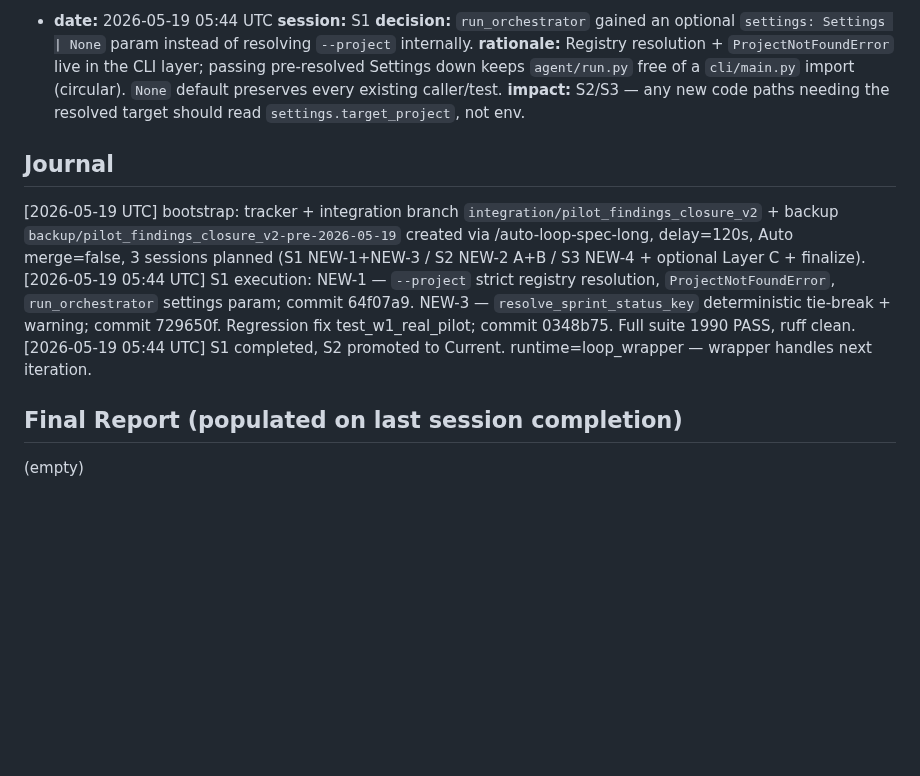
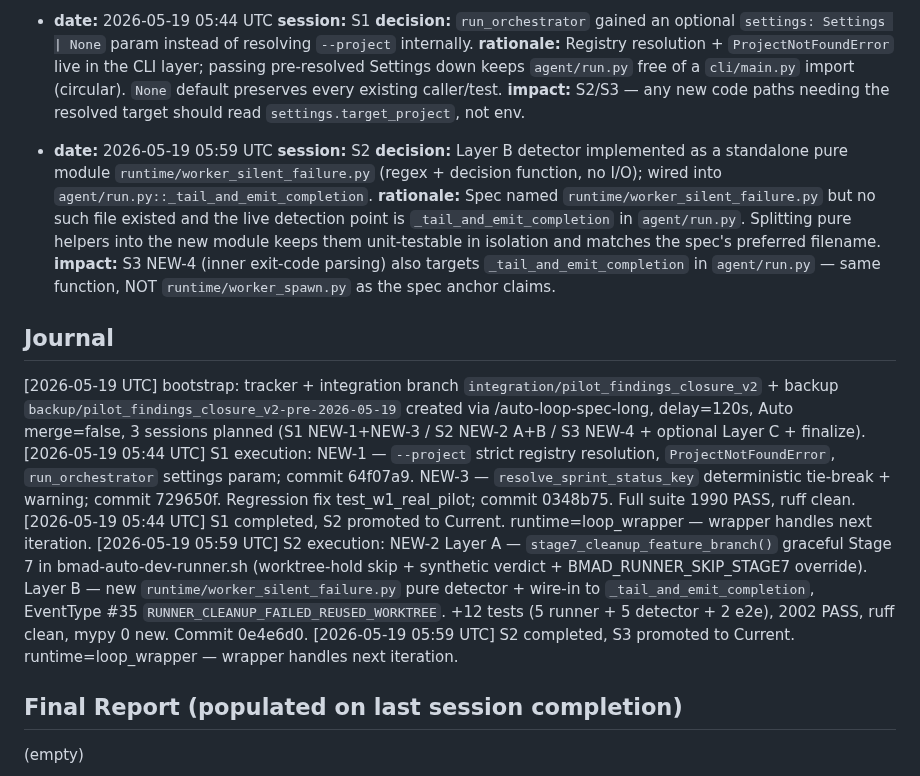
Before and after one commit to dandgam/overlay_script, a Markdown page: .claude/initiative-tracker-pilot_findings_closure_v2.md, the part around one of its changes. Drawn GitHub-style; blank space fills up the shorter version.

```diff
--- a/.claude/initiative-tracker-pilot_findings_closure_v2.md
+++ b/.claude/initiative-tracker-pilot_findings_closure_v2.md
@@ -120,10 +117,18 @@
   **rationale:** Registry resolution + `ProjectNotFoundError` live in the CLI layer; passing pre-resolved Settings down keeps `agent/run.py` free of a `cli/main.py` import (circular). `None` default preserves every existing caller/test.
   **impact:** S2/S3 — any new code paths needing the resolved target should read `settings.target_project`, not env.
 
+- **date:** 2026-05-19 05:59 UTC
+  **session:** S2
+  **decision:** Layer B detector implemented as a standalone pure module `runtime/worker_silent_failure.py` (regex + decision function, no I/O); wired into `agent/run.py::_tail_and_emit_completion`.
+  **rationale:** Spec named `runtime/worker_silent_failure.py` but no such file existed and the live detection point is `_tail_and_emit_completion` in `agent/run.py`. Splitting pure helpers into the new module keeps them unit-testable in isolation and matches the spec's preferred filename.
+  **impact:** S3 NEW-4 (inner exit-code parsing) also targets `_tail_and_emit_completion` in `agent/run.py` — same function, NOT `runtime/worker_spawn.py` as the spec anchor claims.
+
 ## Journal
 [2026-05-19 UTC] bootstrap: tracker + integration branch `integration/pilot_findings_closure_v2` + backup `backup/pilot_findings_closure_v2-pre-2026-05-19` created via /auto-loop-spec-long, delay=120s, Auto merge=false, 3 sessions planned (S1 NEW-1+NEW-3 / S2 NEW-2 A+B / S3 NEW-4 + optional Layer C + finalize).
 [2026-05-19 05:44 UTC] S1 execution: NEW-1 — `--project` strict registry resolution, `ProjectNotFoundError`, `run_orchestrator` settings param; commit 64f07a9. NEW-3 — `resolve_sprint_status_key` deterministic tie-break + warning; commit 729650f. Regression fix test_w1_real_pilot; commit 0348b75. Full suite 1990 PASS, ruff clean.
 [2026-05-19 05:44 UTC] S1 completed, S2 promoted to Current. runtime=loop_wrapper — wrapper handles next iteration.
+[2026-05-19 05:59 UTC] S2 execution: NEW-2 Layer A — `stage7_cleanup_feature_branch()` graceful Stage 7 in bmad-auto-dev-runner.sh (worktree-hold skip + synthetic verdict + BMAD_RUNNER_SKIP_STAGE7 override). Layer B — new `runtime/worker_silent_failure.py` pure detector + wire-in to `_tail_and_emit_completion`, EventType #35 `RUNNER_CLEANUP_FAILED_REUSED_WORKTREE`. +12 tests (5 runner + 5 detector + 2 e2e), 2002 PASS, ruff clean, mypy 0 new. Commit 0e4e6d0.
+[2026-05-19 05:59 UTC] S2 completed, S3 promoted to Current. runtime=loop_wrapper — wrapper handles next iteration.
 
 ## Final Report (populated on last session completion)
 (empty)
```
Also changed, not shown: other parts of .claude/initiative-tracker-pilot_findings_closure_v2.md (+19 -22 lines).
